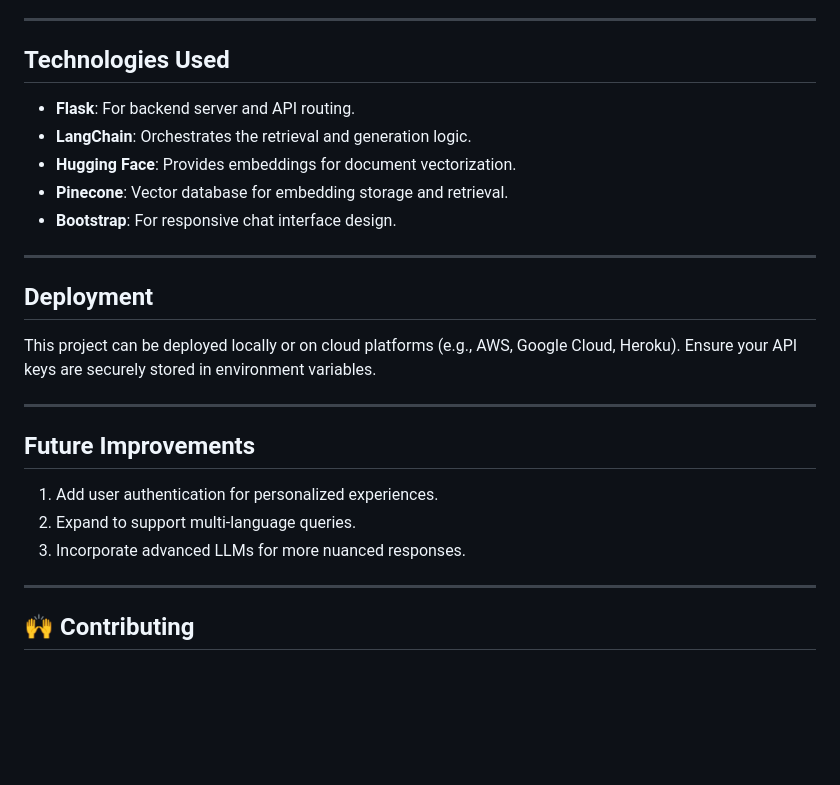
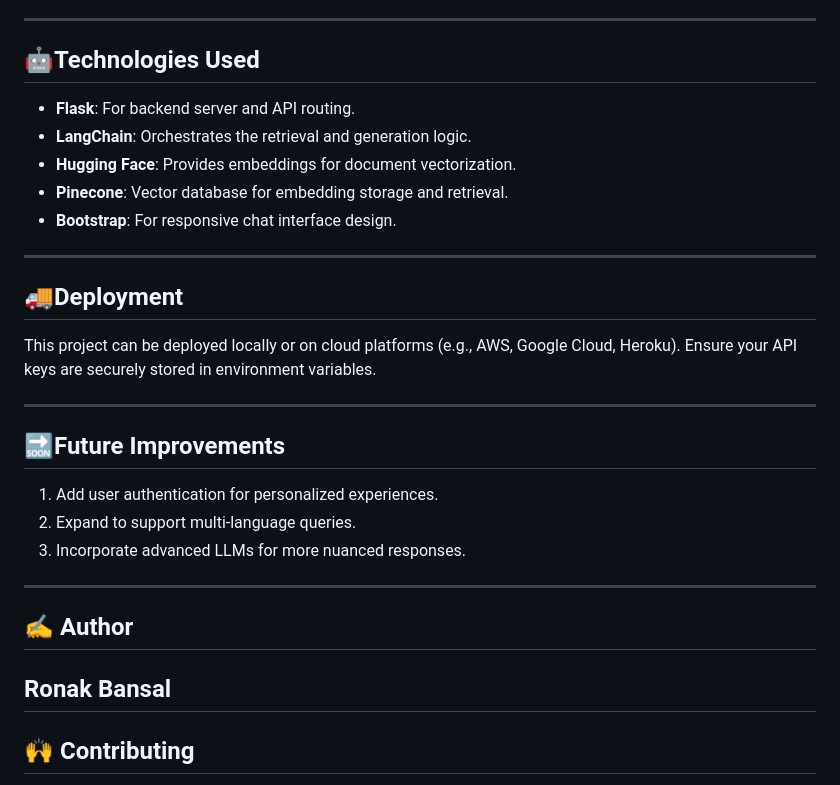
Before and after one commit to Ronak1231/Generative_AI_Projects-Medical_Chatbot, a Markdown page: README.md, the part around one of its changes. GitHub-like rendering; blank space fills up the shorter version.

```diff
--- a/README.md
+++ b/README.md
@@ -128,7 +128,7 @@ project/
 
 ---
 
-## Technologies Used
+## 🤖Technologies Used
 
 - **Flask**: For backend server and API routing.
 - **LangChain**: Orchestrates the retrieval and generation logic.
@@ -138,18 +138,22 @@ project/
 
 ---
 
-## Deployment
+## 🚚Deployment
 
 This project can be deployed locally or on cloud platforms (e.g., AWS, Google Cloud, Heroku). Ensure your API keys are securely stored in environment variables.
 
 ---
 
-## Future Improvements
+## 🔜Future Improvements
 
 1. Add user authentication for personalized experiences.
 2. Expand to support multi-language queries.
 3. Incorporate advanced LLMs for more nuanced responses.
 
+---
+
+## ✍️ Author
+Ronak Bansal
 ---
 
 ## 🙌 Contributing
```
Also changed, not shown: other parts of README.md (+7 -7 lines).
